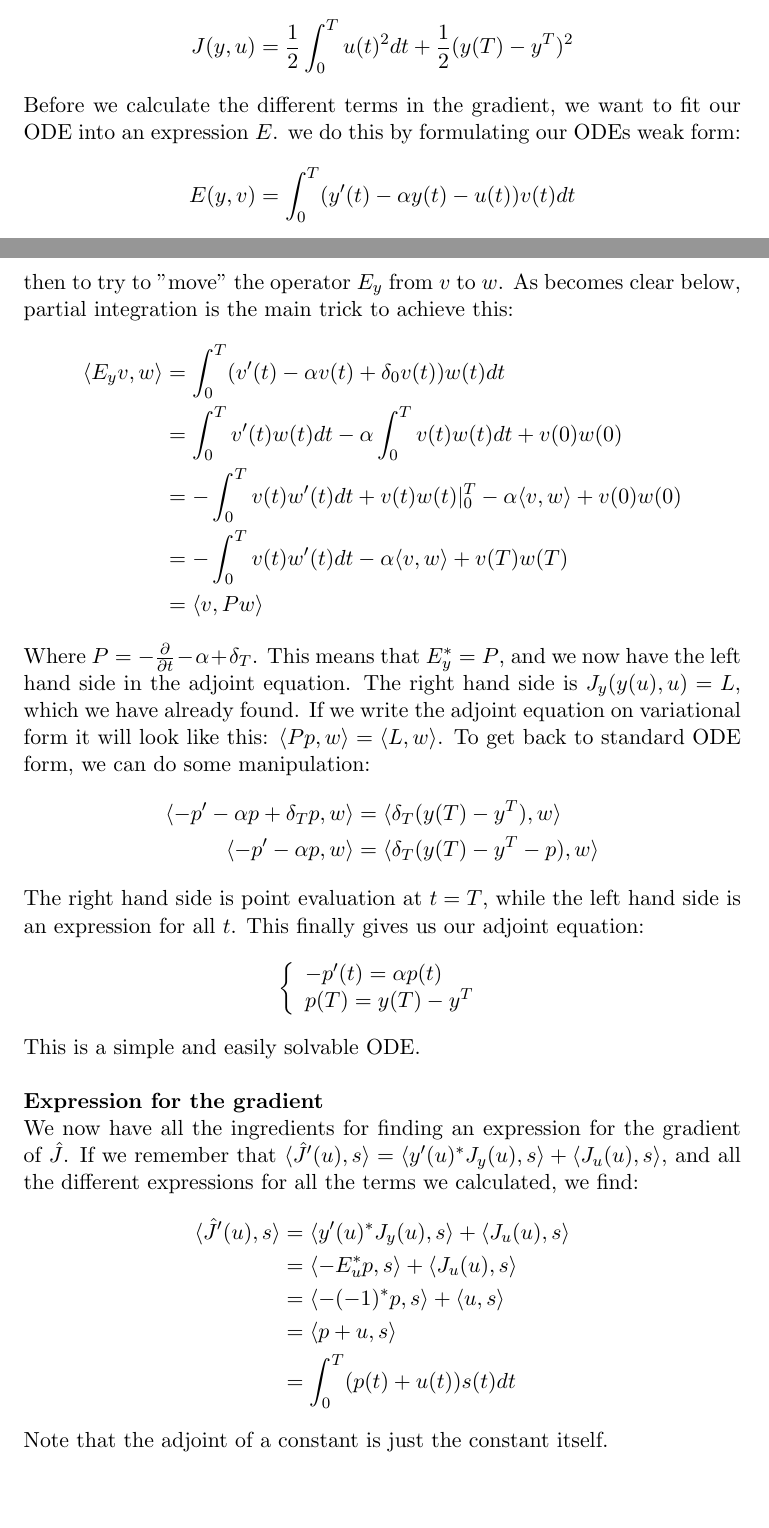
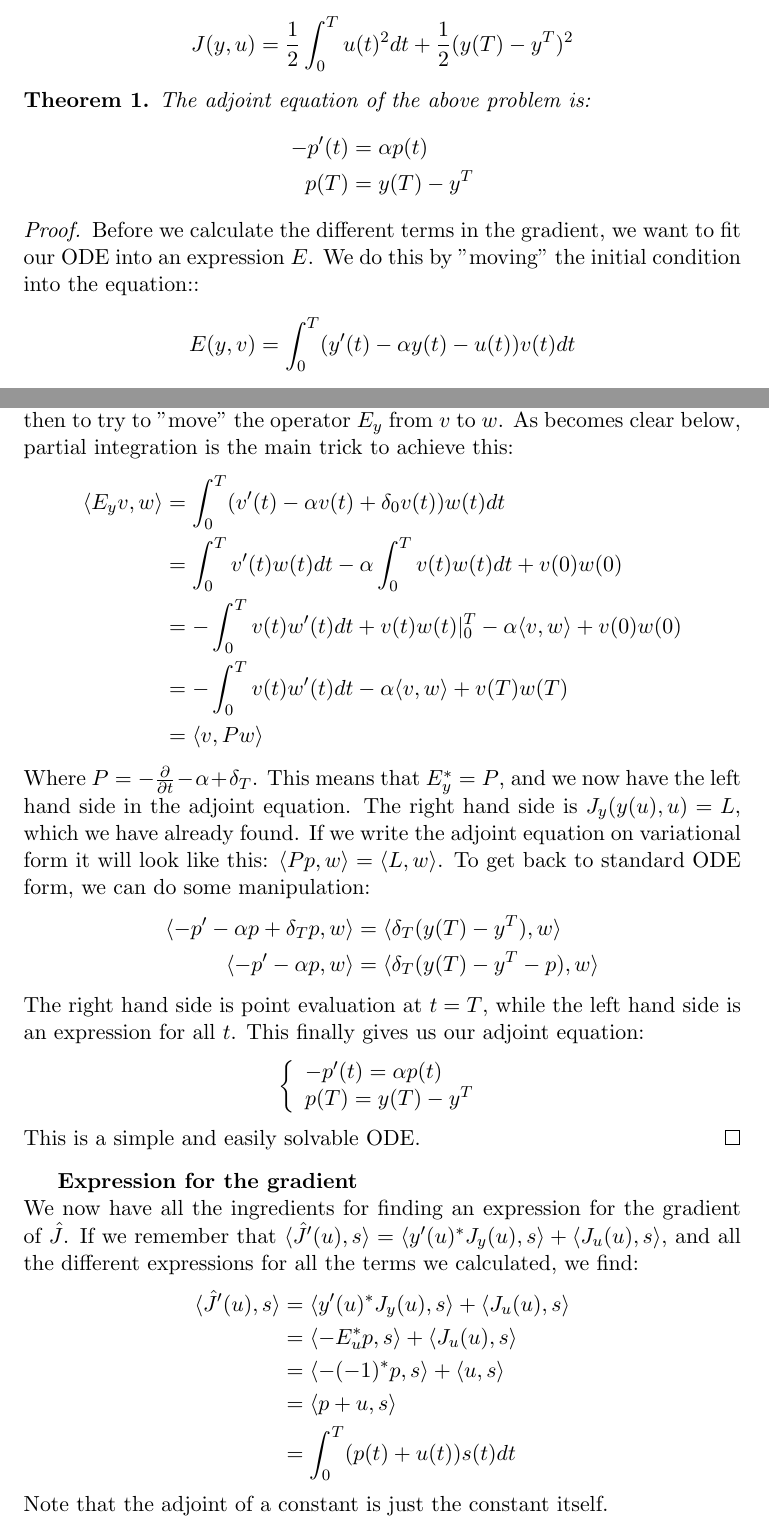
Before and after one commit to andrthu/mek4250, a LaTeX document (adjoint/report/draft/teoProofHelp/func_proof.tex): two parts of pages 2 and 3 of 3, joined at a grey line, cut so that both start at the same text, the shorter picture padded with empty space. Compiled offline with pdfLaTeX.

Commit message:
added theorem and proof

```diff
--- a/adjoint/report/draft/teoProofHelp/func_proof.tex
+++ b/adjoint/report/draft/teoProofHelp/func_proof.tex
@@ -64,7 +64,17 @@ We also choose the functional to be
 \begin{align*}
 J(y,u) = \frac{1}{2}\int_0^Tu(t)^2dt + \frac{1}{2}(y(T)-y^T)^2
 \end{align*}
-Before we calculate the different terms in the gradient, we want to fit our ODE into an expression $E$. we do this by formulating our ODEs weak form:
+\begin{theorem}
+The adjoint equation of the above problem is:
+\begin{align*}
+-p'(t) &= \alpha p(t) \\
+p(T) &= y(T)-y^T
+\end{align*}
+\end{theorem}
+\begin{proof}
+
+
+Before we calculate the different terms in the gradient, we want to fit our ODE into an expression $E$. We do this by "moving" the initial condition into the equation::
 \begin{align*}
 E(y,v) = \int_0^T(y'(t)-\alpha y(t) - u(t))v(t)dt
 \end{align*}
@@ -104,8 +114,7 @@ The right hand side is point evaluation at $t=T$, while the left hand side is an
    \right.
 \end{align*}
 This is a simple and easily solvable ODE.
-\\
-\\
+\end{proof}
 \textbf{Expression for the gradient}
 \\
 We now have all the ingredients for finding an expression for the gradient of $\hat{J}$. If we remember that $\langle\hat{J}'(u),s\rangle=\langle y'(u)^*J_y(u),s\rangle +\langle J_u(u),s\rangle$, and all the different expressions for all the terms we calculated, we find:
```
